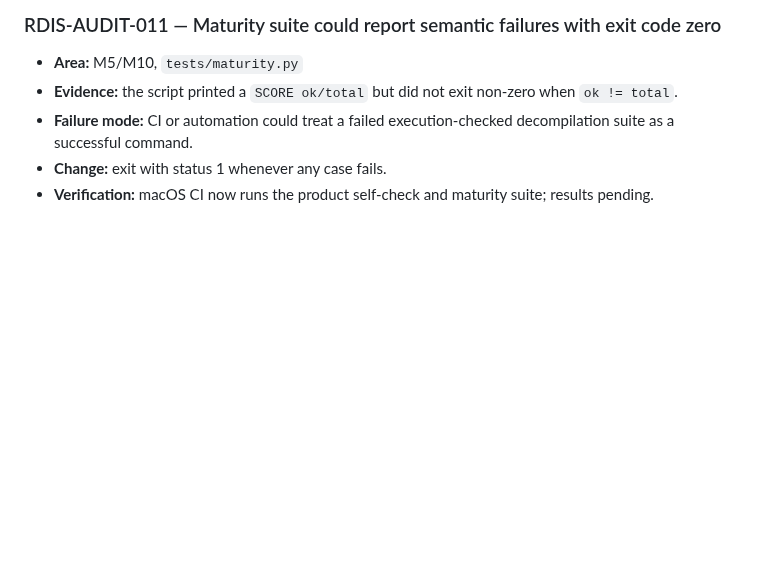
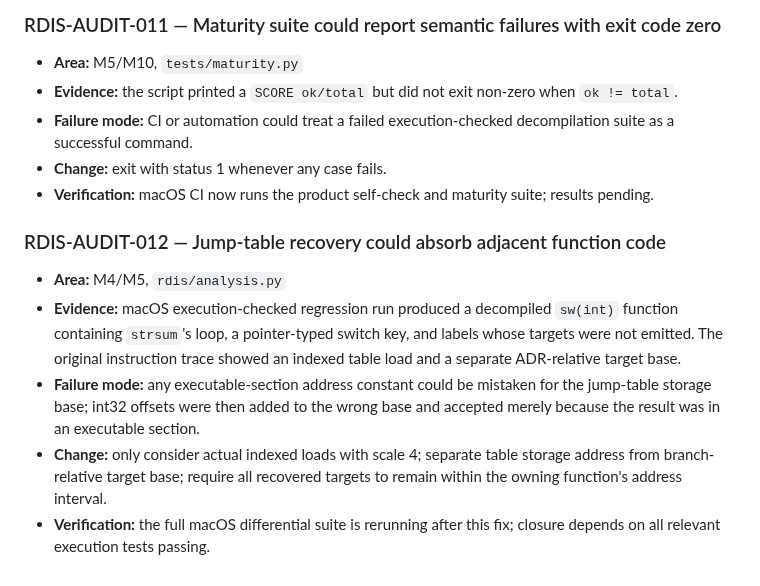
Before and after one commit to sagarchive/rdis, a Markdown page: docs/audit/AUDIT.md, the part around the change. GitHub-like rendering; blank space fills up the shorter version.

Commit message:
Record false jump-table recovery found by execution-based tests

```diff
--- a/docs/audit/AUDIT.md
+++ b/docs/audit/AUDIT.md
@@ -76,3 +76,11 @@ Full suite/runtime baseline, complete line-level review, architecture semantic c
 - **Failure mode:** CI or automation could treat a failed execution-checked decompilation suite as a successful command.
 - **Change:** exit with status 1 whenever any case fails.
 - **Verification:** macOS CI now runs the product self-check and maturity suite; results pending.
+
+### RDIS-AUDIT-012 — Jump-table recovery could absorb adjacent function code
+
+- **Area:** M4/M5, `rdis/analysis.py`
+- **Evidence:** macOS execution-checked regression run produced a decompiled `sw(int)` function containing `strsum`'s loop, a pointer-typed switch key, and labels whose targets were not emitted. The original instruction trace showed an indexed table load and a separate ADR-relative target base.
+- **Failure mode:** any executable-section address constant could be mistaken for the jump-table storage base; int32 offsets were then added to the wrong base and accepted merely because the result was in an executable section.
+- **Change:** only consider actual indexed loads with scale 4; separate table storage address from branch-relative target base; require all recovered targets to remain within the owning function's address interval.
+- **Verification:** the full macOS differential suite is rerunning after this fix; closure depends on all relevant execution tests passing.
```
